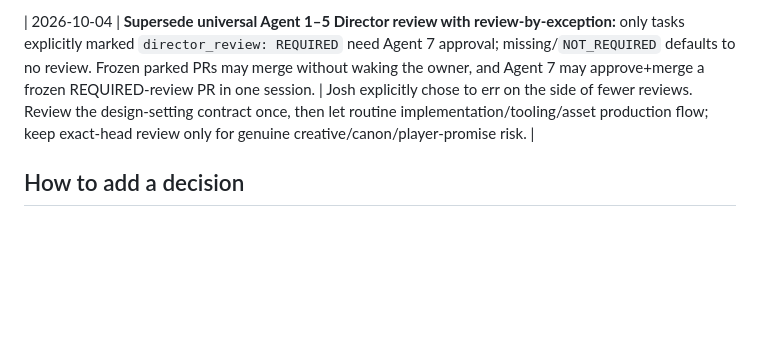
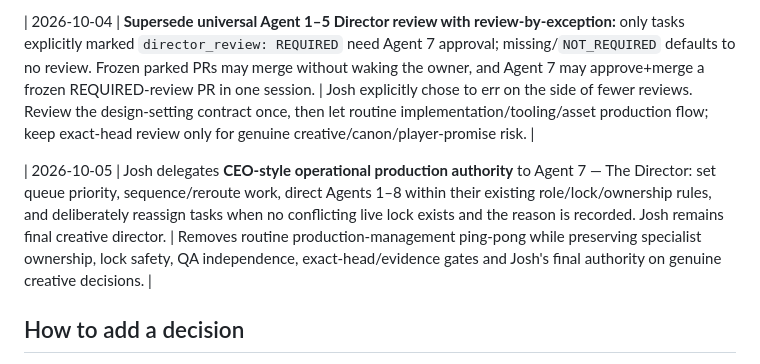
Before and after one commit to Parris-Tech-Services/lantern-road, a Markdown page: docs/DECISIONS.md, the part around the change. Drawn GitHub-style; blank space fills up the shorter version.

Commit message:
LR-0150 log Director operational delegation

```diff
--- a/docs/DECISIONS.md
+++ b/docs/DECISIONS.md
@@ -42,6 +42,8 @@ Keep this short. Record decisions that future agents would otherwise relitigate.
 
 | 2026-10-04 | **Supersede universal Agent 1–5 Director review with review-by-exception:** only tasks explicitly marked `director_review: REQUIRED` need Agent 7 approval; missing/`NOT_REQUIRED` defaults to no review. Frozen parked PRs may merge without waking the owner, and Agent 7 may approve+merge a frozen REQUIRED-review PR in one session. | Josh explicitly chose to err on the side of fewer reviews. Review the design-setting contract once, then let routine implementation/tooling/asset production flow; keep exact-head review only for genuine creative/canon/player-promise risk. |
 
+| 2026-10-05 | Josh delegates **CEO-style operational production authority** to Agent 7 — The Director: set queue priority, sequence/reroute work, direct Agents 1–8 within their existing role/lock/ownership rules, and deliberately reassign tasks when no conflicting live lock exists and the reason is recorded. Josh remains final creative director. | Removes routine production-management ping-pong while preserving specialist ownership, lock safety, QA independence, exact-head/evidence gates and Josh's final authority on genuine creative decisions. |
+
 ## How to add a decision
 
 Add one row when a task changes architecture, product direction, ownership boundaries, save compatibility, testing policy, or another choice that future agents are likely to revisit.
```
